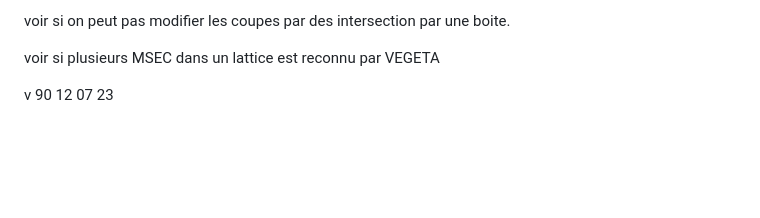
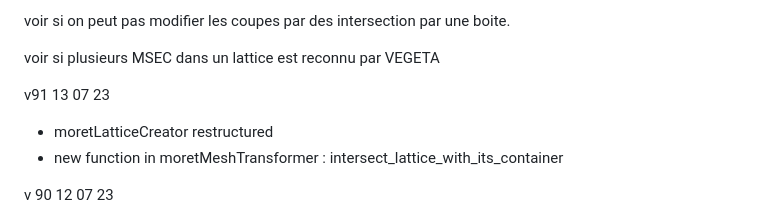
Before and after one commit to AlexisFxValencia/VEGETA, a Markdown page: CHANGELOG.md, the part around the change. GitHub-like rendering; blank space fills up the shorter version.

```diff
--- a/CHANGELOG.md
+++ b/CHANGELOG.md
@@ -55,6 +55,9 @@ voir si on peut pas modifier les coupes par des intersection par une boite.
 
 voir si plusieurs MSEC dans un lattice est reconnu par VEGETA
 
+v91 13 07 23
+- moretLatticeCreator restructured
+- new function in moretMeshTransformer : intersect_lattice_with_its_container
 
 v 90 12 07 23
 - moret : lattice reading and creation simplified
```
